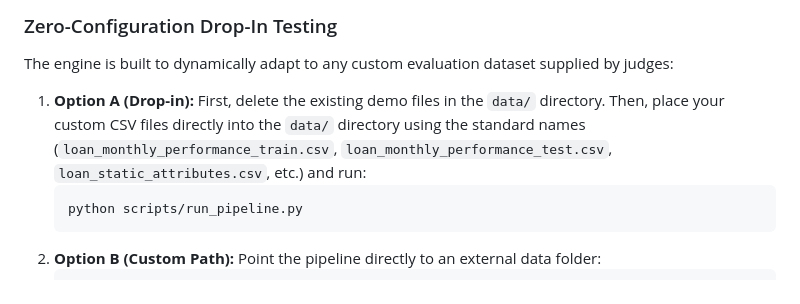
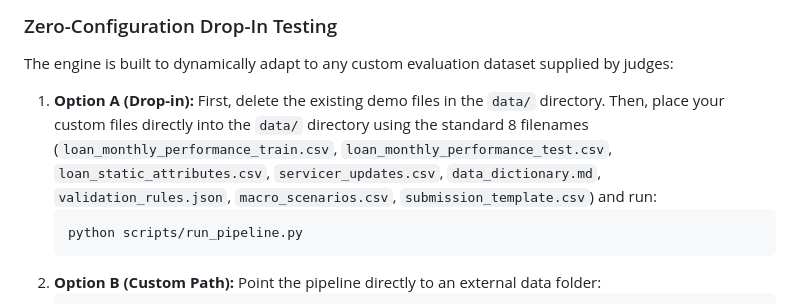
Before and after one commit to Harshkumar2306/Loan-Performance-Intelligence-Engine, a Markdown page: README.md, the part around the change. Drawn GitHub-style.

Commit message:
docs: explicitly list all 8 required files for drop-in data evaluation

````diff
--- a/README.md
+++ b/README.md
@@ -87,7 +87,7 @@ python3 scripts/copilot_demo.py
 ### Zero-Configuration Drop-In Testing
 The engine is built to dynamically adapt to any custom evaluation dataset supplied by judges:
 
-1. **Option A (Drop-in):** First, delete the existing demo files in the `data/` directory. Then, place your custom CSV files directly into the `data/` directory using the standard names (`loan_monthly_performance_train.csv`, `loan_monthly_performance_test.csv`, `loan_static_attributes.csv`, etc.) and run:
+1. **Option A (Drop-in):** First, delete the existing demo files in the `data/` directory. Then, place your custom files directly into the `data/` directory using the standard 8 filenames (`loan_monthly_performance_train.csv`, `loan_monthly_performance_test.csv`, `loan_static_attributes.csv`, `servicer_updates.csv`, `data_dictionary.md`, `validation_rules.json`, `macro_scenarios.csv`, `submission_template.csv`) and run:
    ```bash
    python scripts/run_pipeline.py
    ```
````
